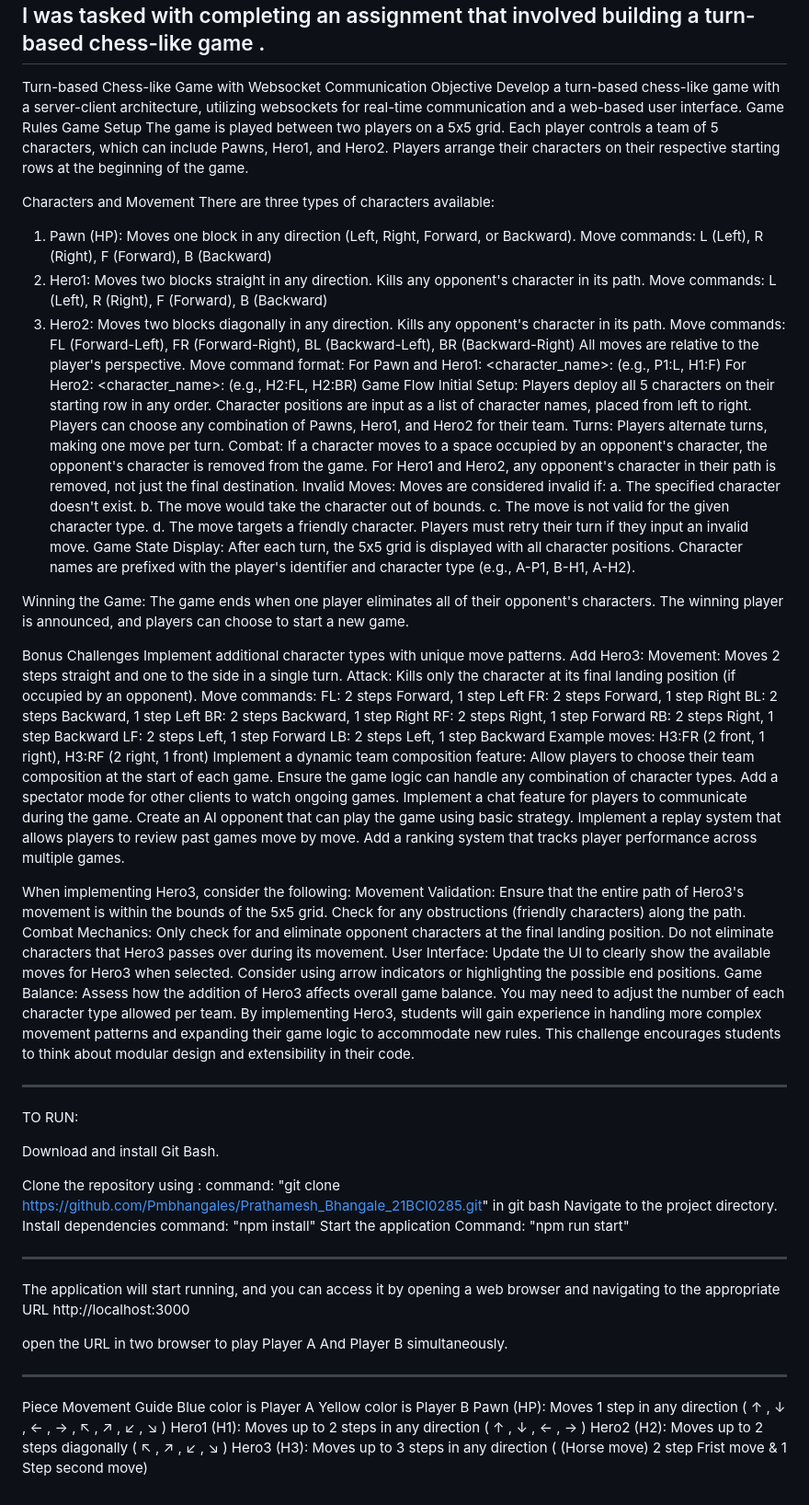
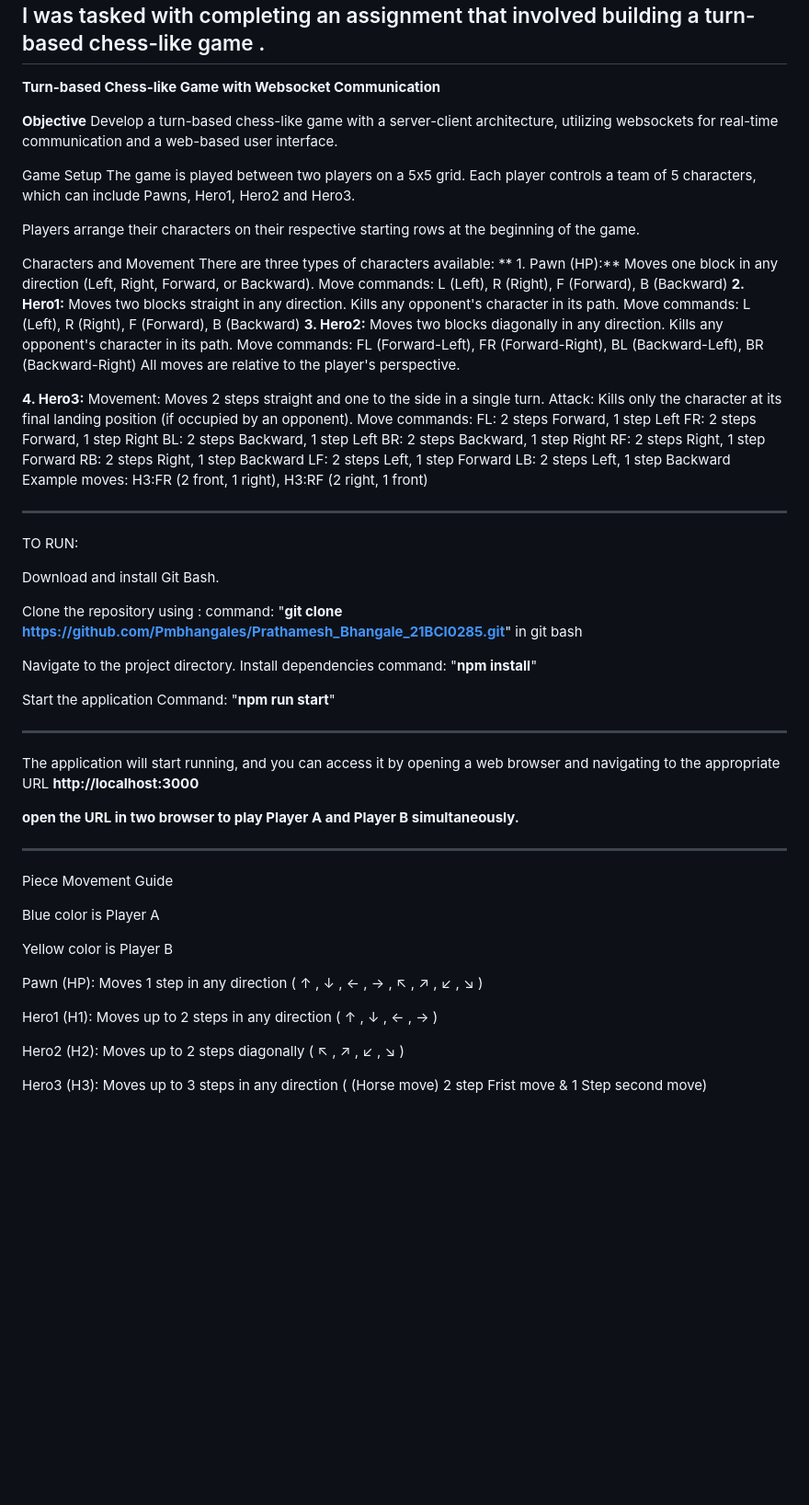
Before and after one commit to Pmbhangales/Prathamesh_Bhangale_21BCI0285, a Markdown page: README.md, the part around the change printed below. Shown: that part at 92% size. Drawn GitHub-style; blank space fills up the shorter version.

```diff
--- a/README.md
+++ b/README.md
@@ -1,56 +1,33 @@
 Hi, I'm Prathamesh Mahesh Bhangale, a final-year Computer Science and Engineering student specializing in Information Security at VIT, Vellore.
 As part of the interview process for the Software Engineer position at Hitwicket, I was tasked with completing an assignment that involved building a turn-based chess-like game .
 ------------------------------------------------------------------------------------------------------------------------------------------------------------------------------------------------------------------------------------------------------------------------------------------------
-Turn-based Chess-like Game with Websocket Communication
-Objective
+**Turn-based Chess-like Game with Websocket Communication**
+
+**Objective**
 Develop a turn-based chess-like game with a server-client architecture, utilizing websockets for real-time communication and a web-based user interface.
-Game Rules
+
 Game Setup
 The game is played between two players on a 5x5 grid.
-Each player controls a team of 5 characters, which can include Pawns, Hero1, and Hero2.
+Each player controls a team of 5 characters, which can include Pawns, Hero1, Hero2 and Hero3.
+
 Players arrange their characters on their respective starting rows at the beginning of the game.
 
 Characters and Movement
 There are three types of characters available:
- 1. Pawn (HP):
+** 1. Pawn (HP):**
 Moves one block in any direction (Left, Right, Forward, or Backward).
 Move commands: L (Left), R (Right), F (Forward), B (Backward)
-2. Hero1:
+**2. Hero1:**
 Moves two blocks straight in any direction.
 Kills any opponent's character in its path.
 Move commands: L (Left), R (Right), F (Forward), B (Backward)
-3. Hero2:
+**3. Hero2:**
 Moves two blocks diagonally in any direction.
 Kills any opponent's character in its path.
 Move commands: FL (Forward-Left), FR (Forward-Right), BL (Backward-Left), BR (Backward-Right)
 All moves are relative to the player's perspective.
-Move command format:
-For Pawn and Hero1: <character_name>:<move> (e.g., P1:L, H1:F)
-For Hero2: <character_name>:<move> (e.g., H2:FL, H2:BR)
-Game Flow
-Initial Setup:
-Players deploy all 5 characters on their starting row in any order.
-Character positions are input as a list of character names, placed from left to right.
-Players can choose any combination of Pawns, Hero1, and Hero2 for their team.
-Turns:
-Players alternate turns, making one move per turn.
-Combat:
-If a character moves to a space occupied by an opponent's character, the opponent's character is removed from the game.
-For Hero1 and Hero2, any opponent's character in their path is removed, not just the final destination.
-Invalid Moves:
-Moves are considered invalid if: a. The specified character doesn't exist. b. The move would take the character out of bounds. c. The move is not valid for the given character type. d. The move targets a friendly character.
-Players must retry their turn if they input an invalid move.
-Game State Display:
-After each turn, the 5x5 grid is displayed with all character positions.
-Character names are prefixed with the player's identifier and character type (e.g., A-P1, B-H1, A-H2).
 
-Winning the Game:
-The game ends when one player eliminates all of their opponent's characters.
-The winning player is announced, and players can choose to start a new game.
-
-Bonus Challenges
-Implement additional character types with unique move patterns.
-Add Hero3:
+**4. Hero3:**
 Movement: Moves 2 steps straight and one to the side in a single turn.
 Attack: Kills only the character at its final landing position (if occupied by an opponent).
 Move commands:
@@ -63,30 +40,6 @@ RB: 2 steps Right, 1 step Backward
 LF: 2 steps Left, 1 step Forward
 LB: 2 steps Left, 1 step Backward
 Example moves: H3:FR (2 front, 1 right), H3:RF (2 right, 1 front)
-Implement a dynamic team composition feature:
-Allow players to choose their team composition at the start of each game.
-Ensure the game logic can handle any combination of character types.
-Add a spectator mode for other clients to watch ongoing games.
-Implement a chat feature for players to communicate during the game.
-Create an AI opponent that can play the game using basic strategy.
-Implement a replay system that allows players to review past games move by move.
-Add a ranking system that tracks player performance across multiple games.
-
-When implementing Hero3, consider the following:
-Movement Validation:
-Ensure that the entire path of Hero3's movement is within the bounds of the 5x5 grid.
-Check for any obstructions (friendly characters) along the path.
-Combat Mechanics:
-Only check for and eliminate opponent characters at the final landing position.
-Do not eliminate characters that Hero3 passes over during its movement.
-User Interface:
-Update the UI to clearly show the available moves for Hero3 when selected.
-Consider using arrow indicators or highlighting the possible end positions.
-Game Balance:
-Assess how the addition of Hero3 affects overall game balance.
-You may need to adjust the number of each character type allowed per team.
-By implementing Hero3, students will gain experience in handling more complex movement patterns and expanding their game logic to accommodate new rules. This challenge encourages students to think about modular design and extensibility in their code.
-
 
 ------------------------------------------------------------------------------------------------------------------------------------------------------------------------------------------------------------------------------------------------------------------------------------------------
 TO RUN:
@@ -94,23 +47,33 @@ TO RUN:
 Download and install Git Bash.
 
 Clone the repository using :
-                   command: "git clone https://github.com/Pmbhangales/Prathamesh_Bhangale_21BCI0285.git" in git bash
+                                                command: "**git clone https://github.com/Pmbhangales/Prathamesh_Bhangale_21BCI0285.git**" in git bash
+
 Navigate to the project directory.
 Install dependencies
-                  command: "npm install"
+                                                 command: "**npm install**"
+
+
 Start the application
-                  Command: "npm run start"
+                                                 Command: "**npm run start**"
 
 -----------------------------------------------------------------------------------------------------------------------------------------------------------------------------------------------
-The application will start running, and you can access it by opening a web browser and navigating to the appropriate URL  http://localhost:3000
+The application will start running, and you can access it by opening a web browser and navigating to the appropriate URL  **http://localhost:3000**
 
-open the URL in two browser to play Player A And Player B simultaneously.
+**open the URL in two browser to play Player A and Player B simultaneously.**
 
 -----------------------------------------------------------------------------------------------------------------------------------------------------------------------------------------------
+
 Piece Movement Guide
+
 Blue color is Player A
+
 Yellow color is Player B
+
 Pawn (HP): Moves 1 step in any direction ( ↑ , ↓ , ← , → , ↖ , ↗ , ↙ , ↘ )
+
 Hero1 (H1): Moves up to 2 steps in any direction ( ↑ , ↓ , ← , → )
+
 Hero2 (H2): Moves up to 2 steps diagonally ( ↖ , ↗ , ↙ , ↘ )
+
 Hero3 (H3): Moves up to 3 steps in any direction ( (Horse move) 2 step Frist move & 1 Step second move)
```
Also changed, not shown: other parts of README.md (+38 -0 lines).
